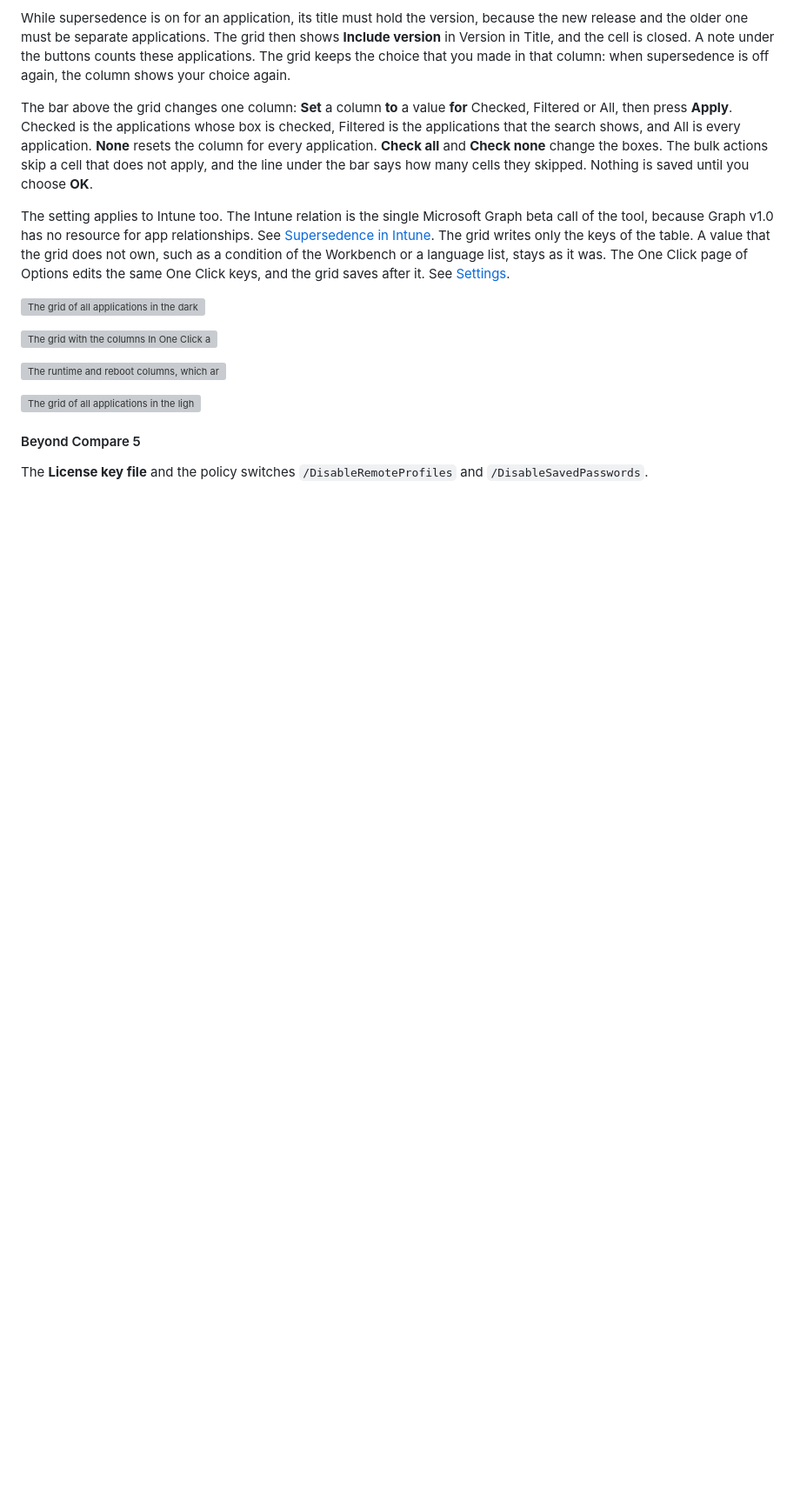
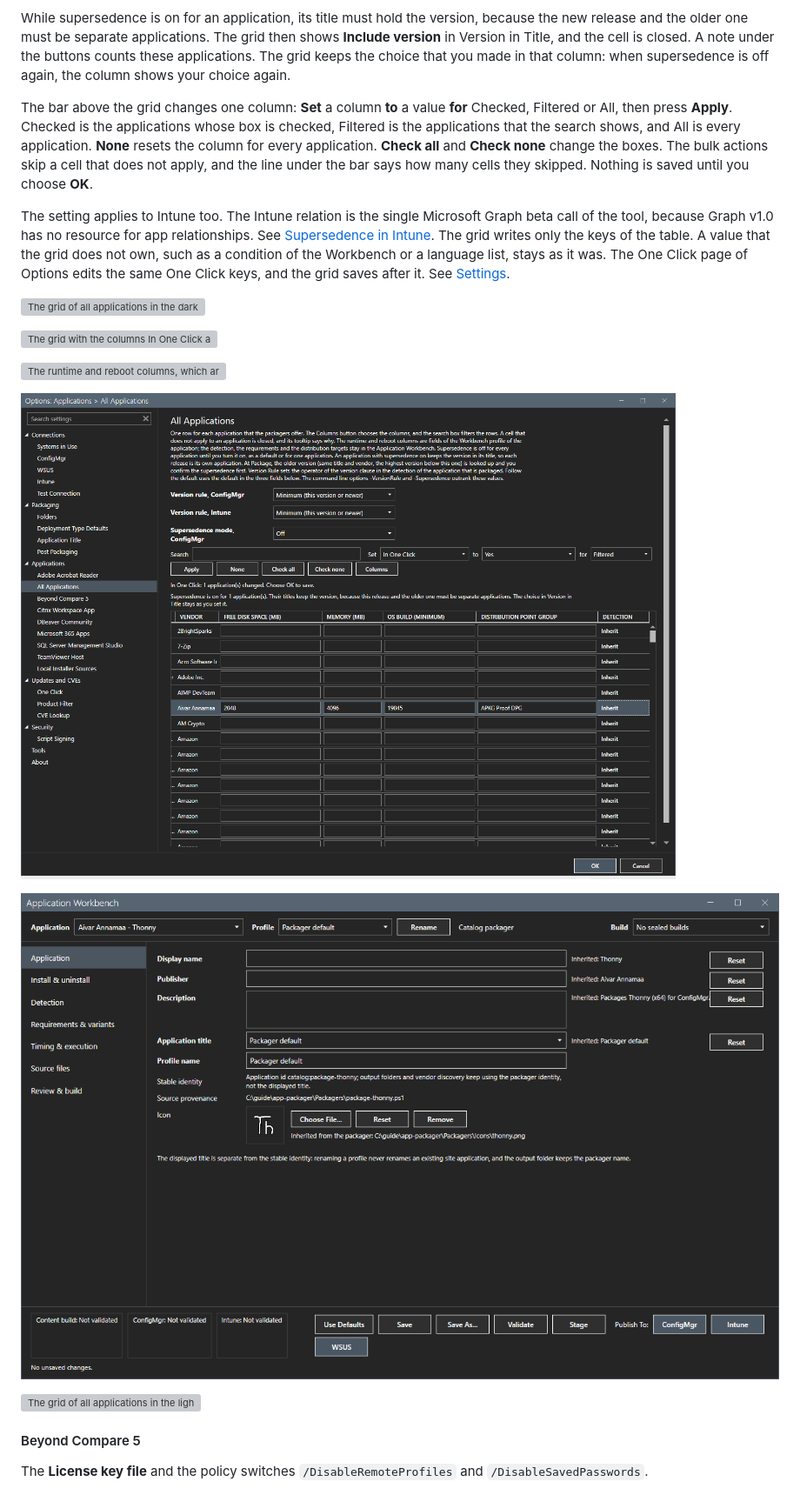
Before and after one commit to jasonulbright/app-packager, a Markdown page: docs/core/options.md, the part around one of its changes. Shown at 87% size. GitHub-like rendering; pictures changed too: docs/images/options-all-applications-detection-workbench.png (added), docs/images/options-all-applications-requirements.png (added); blank space fills up the shorter version; grey boxes are pictures that could not be loaded.

Commit message:
Add requirement, distribution and detection columns to the All Applications grid (#128)

```diff
--- a/docs/core/options.md
+++ b/docs/core/options.md
@@ -129,6 +134,10 @@ The setting applies to Intune too. The Intune relation is the single Microsoft G
 ![The grid with the columns In One Click and Publish to WSUS, and the tooltip of a closed cell](../images/options-all-applications-columns.png)
 
 ![The runtime and reboot columns, which are fields of the Workbench profile](../images/options-all-applications-profile.png)
+
+![The requirement, DP group and detection columns](../images/options-all-applications-requirements.png)
+
+![The Workbench, opened from the Detection cell](../images/options-all-applications-detection-workbench.png)
 
 ![The grid of all applications in the light theme](../images/light-options-all-applications.png)
 
```
Also changed, not shown: other parts of docs/core/options.md (+6 -1 lines), CHANGELOG.md (+8 -0 lines), docs/reference/capture-images.md (+1 -1 lines), 9 other files.
